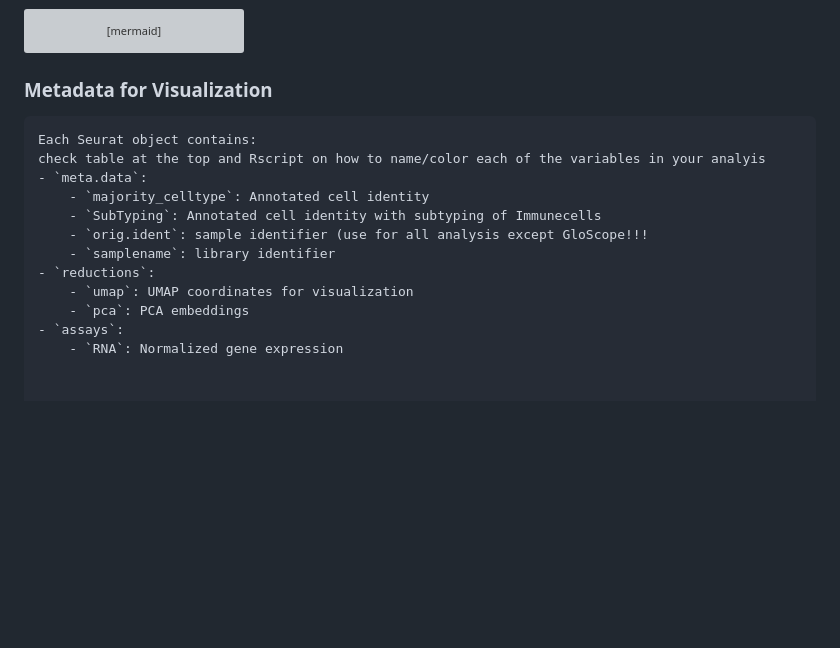
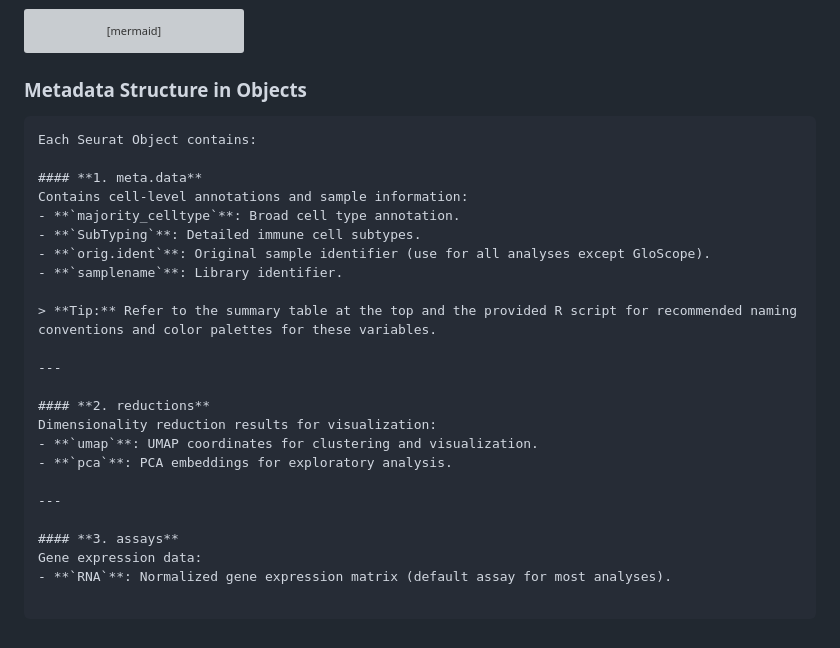
Before and after one commit to LevesqueLabHub/UMscAtlas, a Markdown page: README.md, the part around the change. GitHub-like rendering; blank space fills up the shorter version; grey boxes are pictures that could not be loaded.

````diff
--- a/README.md
+++ b/README.md
@@ -48,17 +48,30 @@ graph TD
   A --> D[<b>Melanoma Subset</b><br/>01_integrated_melanoma_subset.qs]
 ```
 
-### **Metadata for Visualization**
+### ****Metadata Structure in Objects****
 ```markdown
-Each Seurat object contains:
-check table at the top and Rscript on how to name/color each of the variables in your analyis
-- `meta.data`:
-    - `majority_celltype`: Annotated cell identity
-    - `SubTyping`: Annotated cell identity with subtyping of Immunecells
-    - `orig.ident`: sample identifier (use for all analysis except GloScope!!!
-    - `samplename`: library identifier
-- `reductions`:
-    - `umap`: UMAP coordinates for visualization
-    - `pca`: PCA embeddings
-- `assays`:
-    - `RNA`: Normalized gene expression
+Each Seurat Object contains:
+
+#### **1. meta.data**
+Contains cell-level annotations and sample information:
+- **`majority_celltype`**: Broad cell type annotation.
+- **`SubTyping`**: Detailed immune cell subtypes.
+- **`orig.ident`**: Original sample identifier (use for all analyses except GloScope).
+- **`samplename`**: Library identifier.
+
+> **Tip:** Refer to the summary table at the top and the provided R script for recommended naming conventions and color palettes for these variables.
+
+---
+
+#### **2. reductions**
+Dimensionality reduction results for visualization:
+- **`umap`**: UMAP coordinates for clustering and visualization.
+- **`pca`**: PCA embeddings for exploratory analysis.
+
+---
+
+#### **3. assays**
+Gene expression data:
+- **`RNA`**: Normalized gene expression matrix (default assay for most analyses).
+
+```
````
